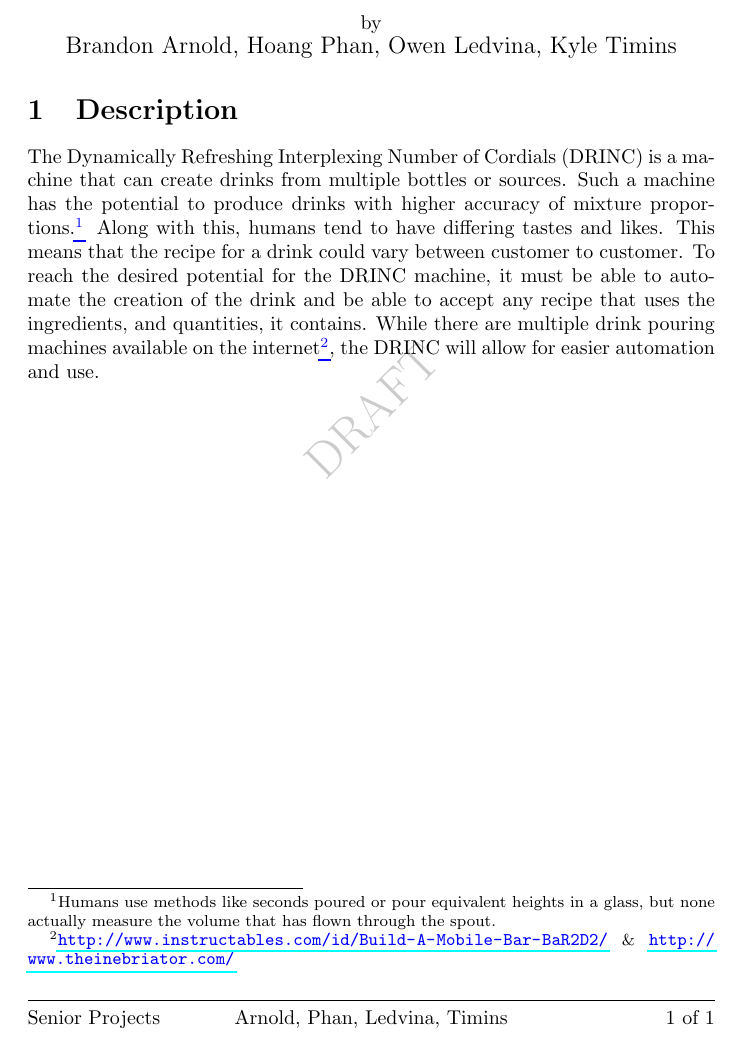
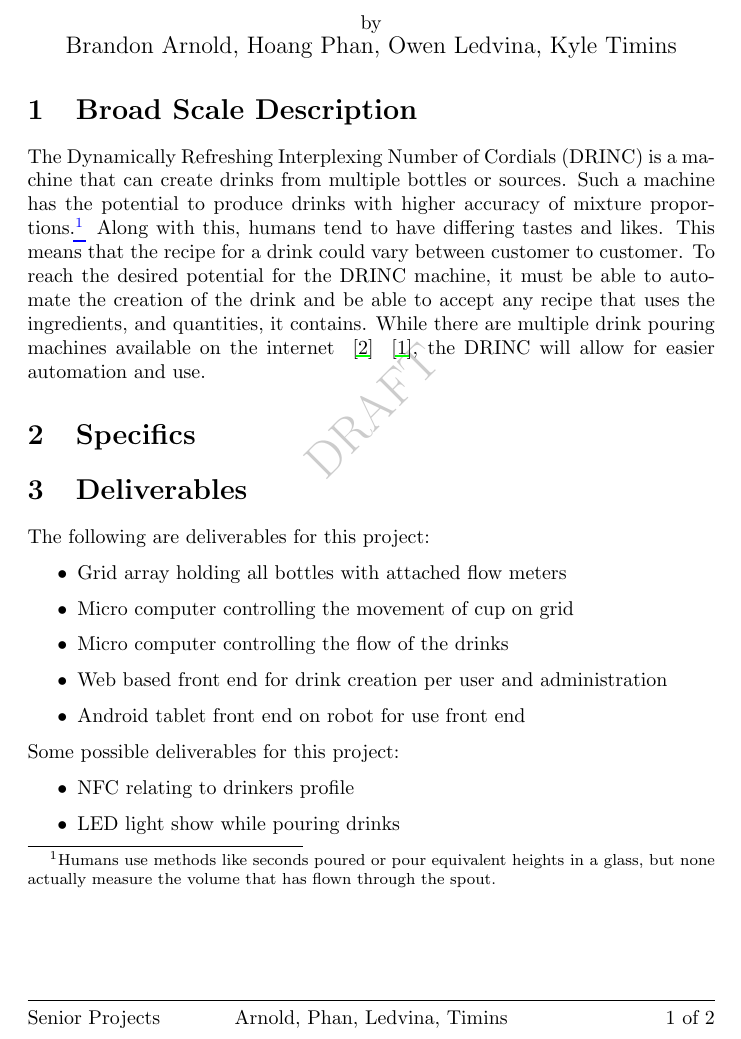
Before and after one commit to ktimins/DRINC, a LaTeX document (Proposal/index.tex): part of the page before the commit and part of page 1 of 2 after it, cut so that both start at the same text. Compiled offline with pdfLaTeX.

Commit message:
Added Bib

```diff
--- a/Proposal/index.tex
+++ b/Proposal/index.tex
@@ -82,7 +82,8 @@ by\\
 
 \end{center}
 
-\section{Description}
+\section{Broad Scale Description}
+
 The \theTitle{} (\subTitle{}) is a machine that can create drinks from
 multiple bottles or sources. Such a machine has the potential to produce
 drinks with higher accuracy of mixture proportions.\footnote{Humans use
@@ -93,8 +94,30 @@ that the recipe for a drink could vary between customer to customer.
 To reach the desired potential for the \subTitle{} machine, it must be
 able to automate the creation of the drink and be able to accept any recipe
 that uses the ingredients, and quantities, it contains. While there are
-multiple drink pouring machines available on the
-internet\footnote{\url{http://www.instructables.com/id/Build-A-Mobile-Bar-BaR2D2/} \& \url{http://www.theinebriator.com/}},
-the \subTitle{} will allow for easier automation and use.
+multiple drink pouring machines available on the internet ~\cite{BaR2D2}
+~\cite{Inebriator}, the \subTitle{} will allow for easier automation and
+use.
 
+
+\section{Specifics}
+
+\section{Deliverables}
+
+The following are deliverables for this project:
+\begin{itemize}
+    \item Grid array holding all bottles with attached flow meters
+    \item Micro computer controlling the movement of cup on grid
+    \item Micro computer controlling the flow of the drinks
+    \item Web based front end for drink creation per user and
+          administration
+    \item Android tablet front end on robot for use front end    \end{itemize}
+
+Some possible deliverables for this project:
+\begin{itemize}
+    \item NFC relating to drinkers profile
+    \item LED light show while pouring drinks
+\end{itemize}
+
+\bibliography{ref}
+\bibliographystyle{plain}
 \end{document}
```
Also changed, not shown: Proposal/ref.bib (added, +9 -0 lines).
